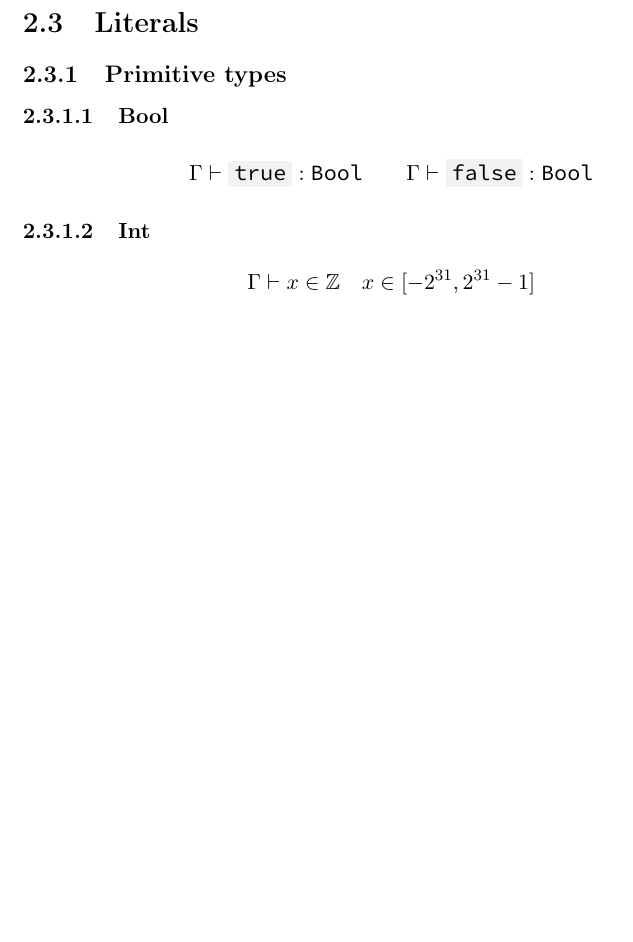
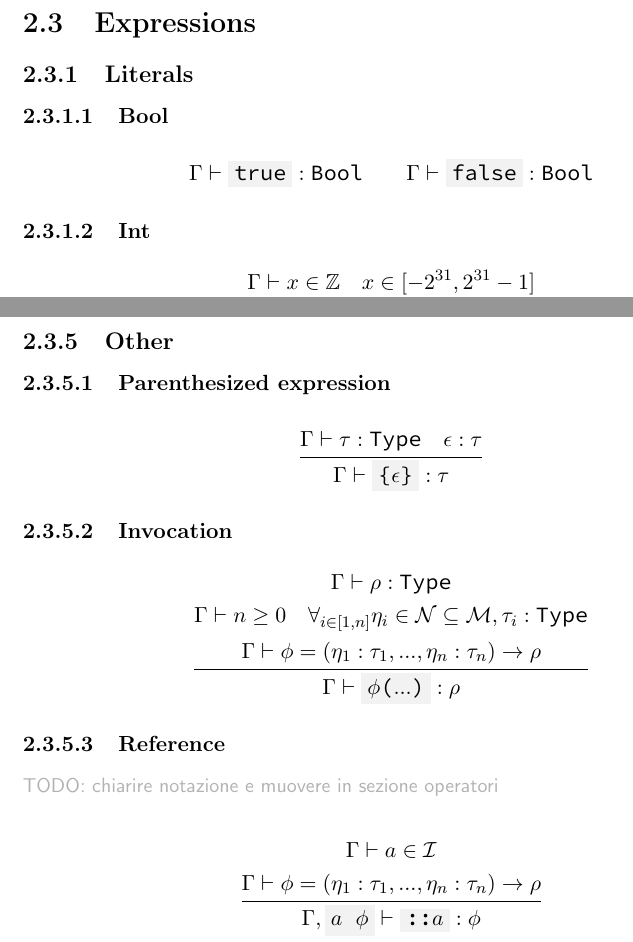
Before and after one commit to simonvic/GioviSpecs_tex, a LaTeX document (type_system.tex): part of page 13 of 35 before the commit and two parts of pages 13 and 16 of 36 after it, the two joined at a grey line, cut at the place of the change, the shorter picture padded with empty space. Compiled offline with pdfLaTeX.

Commit message:
feat(typeinf): rules for missing expressions

```diff
--- a/type_system.tex
+++ b/type_system.tex
@@ -595,9 +595,9 @@ $\omega'$.
 
 \newpage
 
-\section{Literals}
-
-\subsection{Primitive types}
+\section{Expressions}
+
+\subsection{Literals}
 
 \subsubsection{Bool}
 
@@ -785,6 +785,45 @@ Range from $b$ (begin) to $e$ (end)
 \]
 
 Range from $b$ (begin) to $e$ (end) with a step $s$
+
+\newpage
+
+\subsection{Other}
+
+\subsubsection{Parenthesized expression}
+
+\[
+	\infrule{
+		\Gamma\vdash \tau:\Type \quad \epsilon:\tau
+	}{
+		\Gamma\vdash \code{\{$\epsilon$\}} : \tau
+	}
+\]
+
+\subsubsection{Invocation}
+
+\[
+	\infrule{
+		\Gamma\vdash \rho:\Type \\*
+		\Gamma\vdash n \geq 0 \quad \forall_{i\in[1,n]}{\eta_i \in \mathcal{N} \subseteq \mathcal{M}, \tau_i:\Type} \\*
+		\Gamma\vdash \phi = (\eta_1:\tau_1,...,\eta_n:\tau_n) \to \rho \\*
+	}{
+		\Gamma\vdash \code{$\phi$($...$)} : \rho
+	}
+\]
+
+\subsubsection{Reference}
+
+\comment{TODO: chiarire notazione e muovere in sezione operatori}
+
+\[
+	\infrule{
+		\Gamma\vdash a \in \mathcal{I} \\*
+		\Gamma\vdash \phi = (\eta_1:\tau_1,...,\eta_n:\tau_n) \to \rho \\*
+	}{
+		\Gamma,\code{$a$ $\phi$}\vdash \code{::$a$} : \phi
+	}
+\]
 
 \chapter{Operators}
 
```
